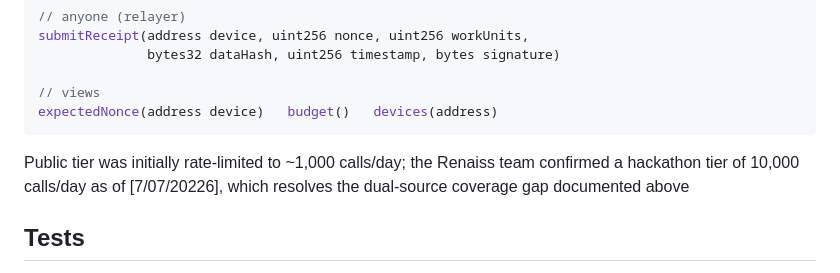
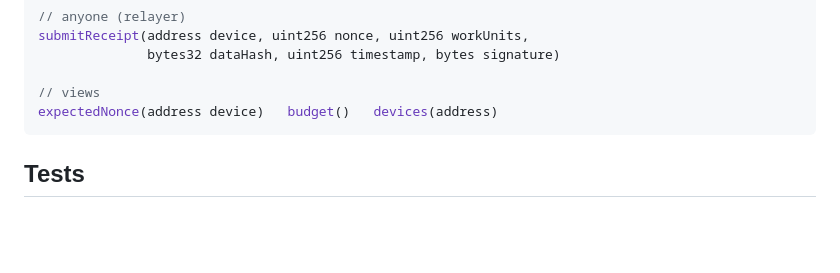
Before and after one commit to webski101/PatrolPay, a Markdown page: README.md, the part around the change. Rendered like a GitHub page; blank space fills up the shorter version.

````diff
--- a/README.md
+++ b/README.md
@@ -109,7 +109,6 @@ submitReceipt(address device, uint256 nonce, uint256 workUnits,
 // views
 expectedNonce(address device)   budget()   devices(address)
 ```
-Public tier was initially rate-limited to ~1,000 calls/day; the Renaiss team confirmed a hackathon tier of 10,000 calls/day as of [7/07/20226], which resolves the dual-source coverage gap documented above
 
 ## Tests
 
````
